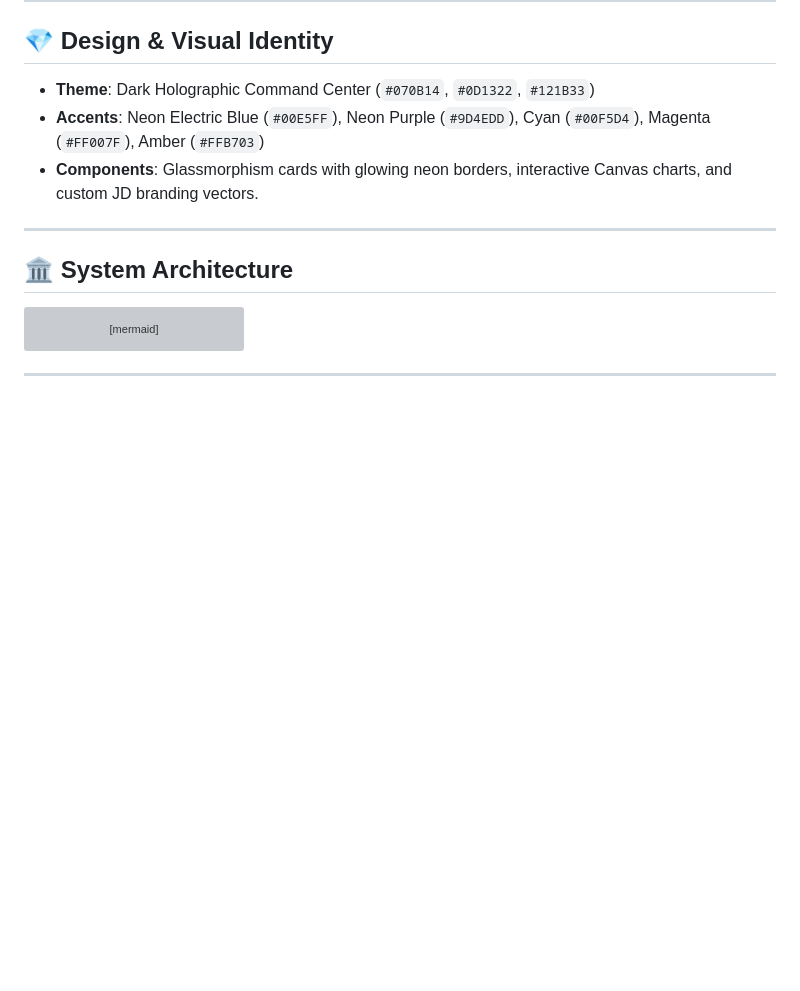
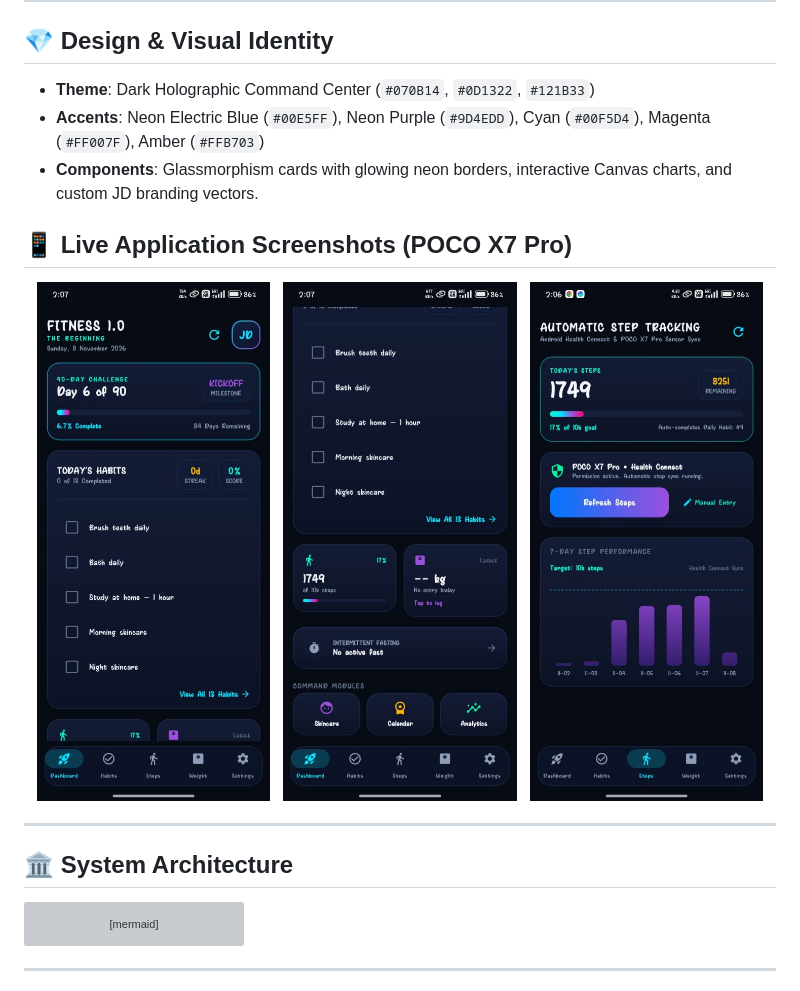
Before and after one commit to Vnagajagadeesh/fitness-1.0, a Markdown page: README.md, the part around the change. Rendered like a GitHub page; pictures changed too: docs/images/screenshot-dashboard.jpg (added), docs/images/screenshot-habits.jpg (added), docs/images/screenshot-steps.jpg (added); blank space fills up the shorter version; grey boxes are pictures that could not be loaded.

Commit message:
docs: add real POCO X7 Pro device screenshots to README

```diff
--- a/README.md
+++ b/README.md
@@ -33,6 +33,16 @@ It is designed for ruthless self-discipline, body composition tracking, and dail
 - **Theme**: Dark Holographic Command Center (`#070B14`, `#0D1322`, `#121B33`)
 - **Accents**: Neon Electric Blue (`#00E5FF`), Neon Purple (`#9D4EDD`), Cyan (`#00F5D4`), Magenta (`#FF007F`), Amber (`#FFB703`)
 - **Components**: Glassmorphism cards with glowing neon borders, interactive Canvas charts, and custom JD branding vectors.
+
+## 📱 Live Application Screenshots (POCO X7 Pro)
+
+<p align="center">
+  <img src="docs/images/screenshot-dashboard.jpg" alt="Dashboard" width="31%" />
+  &nbsp;
+  <img src="docs/images/screenshot-habits.jpg" alt="Habits Checklist" width="31%" />
+  &nbsp;
+  <img src="docs/images/screenshot-steps.jpg" alt="Health Connect Steps" width="31%" />
+</p>
 
 ---
 
```
